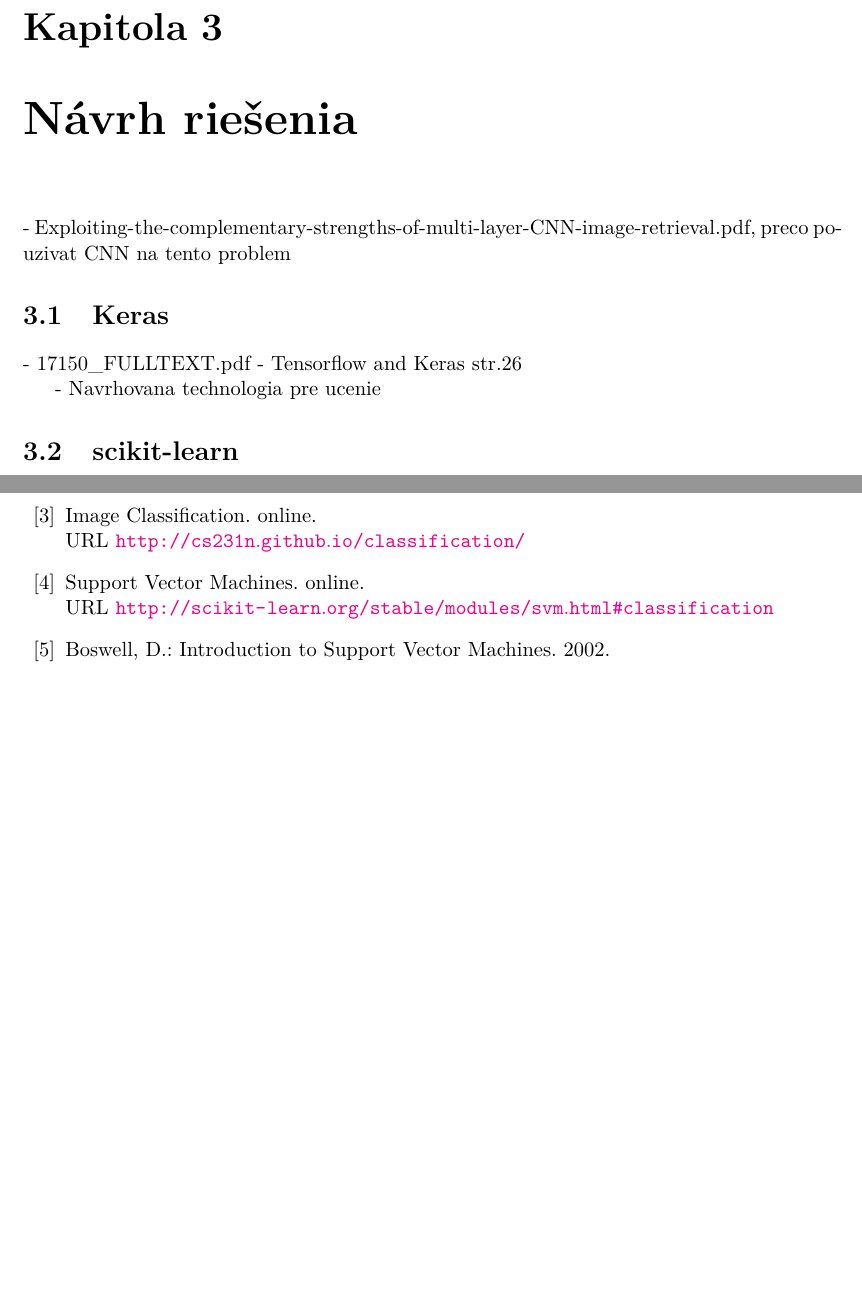
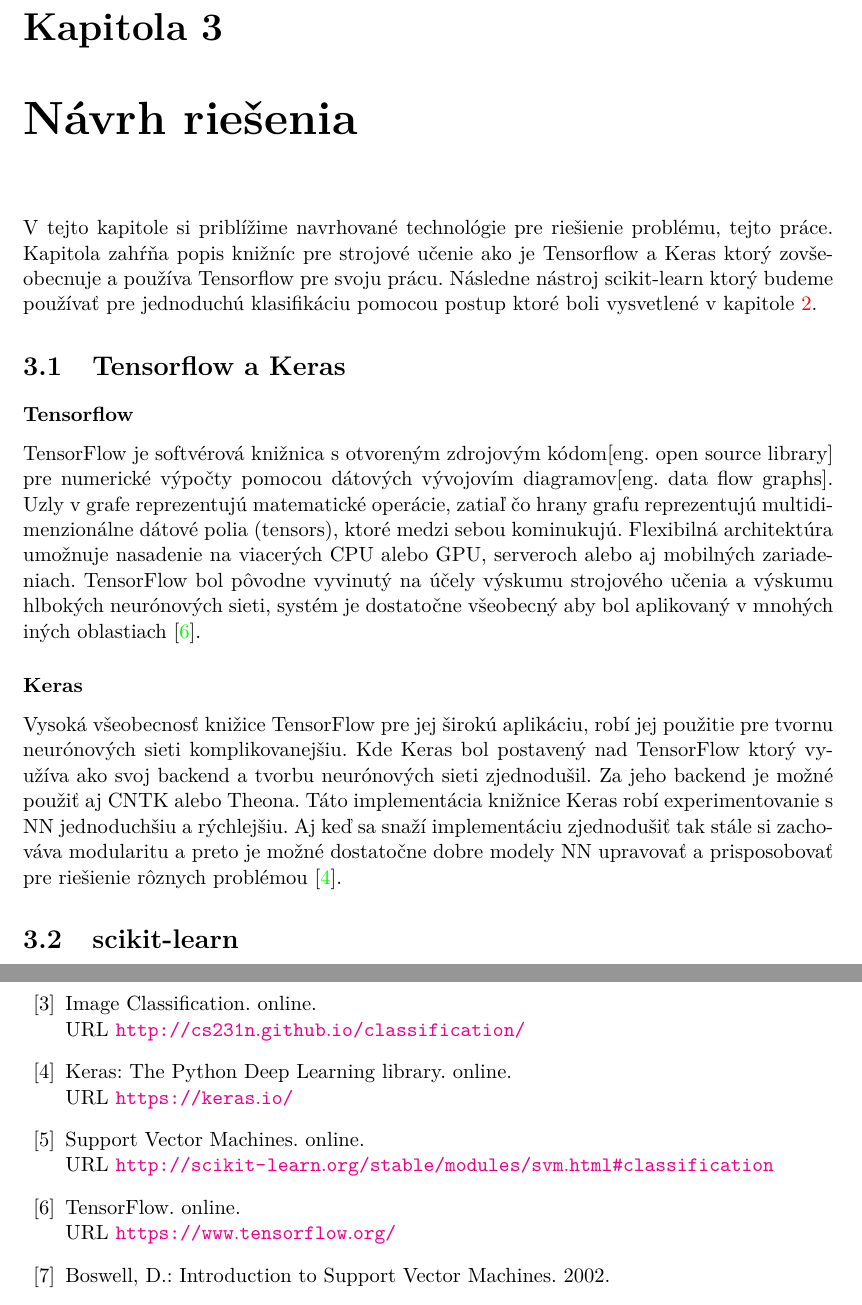
Before and after one commit to NoName115/Bachelor-thesis, a LaTeX thesis (doc/xkolcu00-Urceni-typu-a-smeru-zbrane.tex, which reads doc/xkolcu00-Urceni-typu-a-smeru-zbrane-01-kapitoly-chapters.tex): two parts of pages 15 and 17 of 18 before the commit and two parts of pages 15 and 18 of 19 after it, joined at a grey line, cut so that both start at the same text, the shorter picture padded with empty space. Compiled offline with pdfLaTeX.

Commit message:
[doc] TensorFlow and Keras

```diff
--- a/doc/xkolcu00-Urceni-typu-a-smeru-zbrane-01-kapitoly-chapters.tex
+++ b/doc/xkolcu00-Urceni-typu-a-smeru-zbrane-01-kapitoly-chapters.tex
@@ -441,13 +441,24 @@ Urobiť z neho magnitúdu obrazu potom.
 % ------------ NEW CHAPTER ------------
 \chapter{Návrh riešenia}
 
-- Exploiting-the-complementary-strengths-of-multi-layer-CNN-image-retrieval.pdf,
-preco pouzivat CNN na tento problem
+V tejto kapitole si priblížime navrhované technológie pre riešienie problému, tejto práce.
+Kapitola zahŕňa popis knižníc pre strojové učenie ako je Tensorflow a Keras ktorý zovšeobecnuje a používa Tensorflow pre svoju prácu.
+Následne nástroj scikit-learn ktorý budeme používať pre jednoduchú klasifikáciu pomocou postup ktoré boli vysvetlené v kapitole \ref{chap:technologie}.
 
-\section{Keras}
-- 17150\_FULLTEXT.pdf - Tensorflow and Keras str.26
+\section{Tensorflow a Keras}
 
-- Navrhovana technologia pre ucenie
+\subsubsection{Tensorflow}
+TensorFlow je softvérová knižnica s otvoreným zdrojovým kódom[eng. open source library] pre numerické výpočty pomocou dátových vývojovím diagramov[eng. data flow graphs].
+Uzly v grafe reprezentujú matematické operácie, zatiaľ čo hrany grafu reprezentujú multidimenzionálne dátové polia (tensors), ktoré medzi sebou kominukujú.
+Flexibilná architektúra umožnuje nasadenie na viacerých CPU alebo GPU, serveroch alebo aj mobilných zariadeniach.
+TensorFlow bol pôvodne vyvinutý na účely výskumu strojového učenia a výskumu hlbokých neurónových sieti, systém je dostatočne všeobecný aby bol aplikovaný v mnohých iných oblastiach \cite{odkaz:TensorFlow}.
+
+\subsubsection{Keras}
+Vysoká všeobecnosť knižice TensorFlow pre jej širokú aplikáciu, robí jej použitie pre tvornu neurónových sieti komplikovanejšiu.
+Kde Keras bol postavený nad TensorFlow ktorý využíva ako svoj backend a tvorbu neurónových sieti zjednodušil.
+Za jeho backend je možné použiť aj CNTK alebo Theona.
+Táto implementácia knižnice Keras robí experimentovanie s NN jednoduchšiu a rýchlejšiu.
+Aj keď sa snaží implementáciu zjednodušiť tak stále si zachováva modularitu a preto je možné dostatočne dobre modely NN upravovať a prisposobovať pre riešienie rôznych problémou \cite{odkaz:Keras}.
 
 \section{scikit-learn}
 - Kratky popis
```
Also changed, not shown: doc/xkolcu00-Urceni-typu-a-smeru-zbrane-20-literatura-bibliography.bib (+19 -1 lines), doc/xkolcu00-Urceni-typu-a-smeru-zbrane-01-kapitoly-chapters.tex (21 more changed lines).
